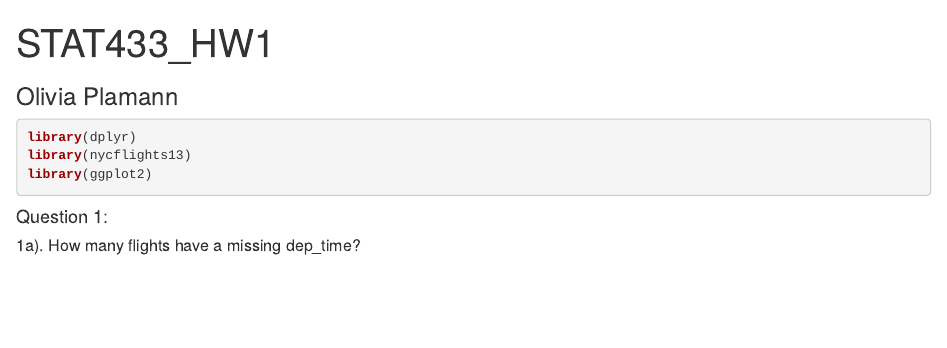
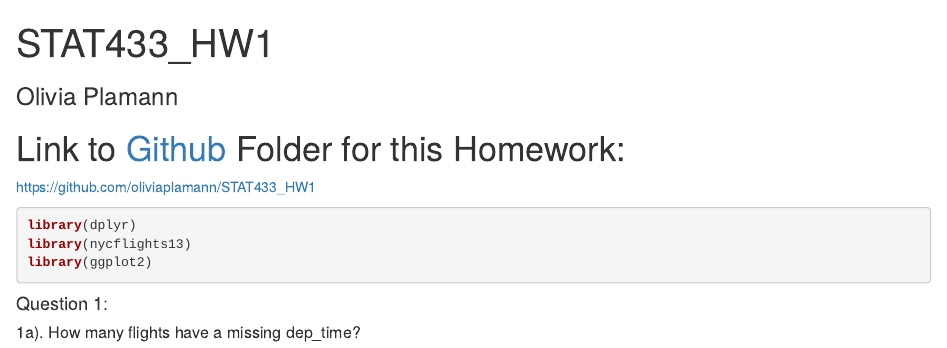
Before and after one commit to oliviaplamann/STAT433_HW1, an R Markdown document (README.Rmd): the page in a window 1100 px wide, from its top. Rendered offline with R 4.5, knitr and Pandoc, with nearby package versions; both versions are drawn in the output format of the newer one; some code elsewhere in the file could not run offline.

Commit message:
Adding HTML to files and updated output to html in RMD

````diff
--- a/README.Rmd
+++ b/README.Rmd
@@ -1,8 +1,12 @@
 ---
 title: "STAT433_HW1"
 subtitle: "Olivia Plamann"
-output: github_document
+output: html_document
 ---
+
+# Link to [Github](https://github.com/oliviaplamann/STAT433_HW1) Folder for this Homework:
+https://github.com/oliviaplamann/STAT433_HW1
+
 
 ```{r, message=FALSE}
 library(dplyr)
````
Also changed, not shown: README.html (added), 1 other file.
